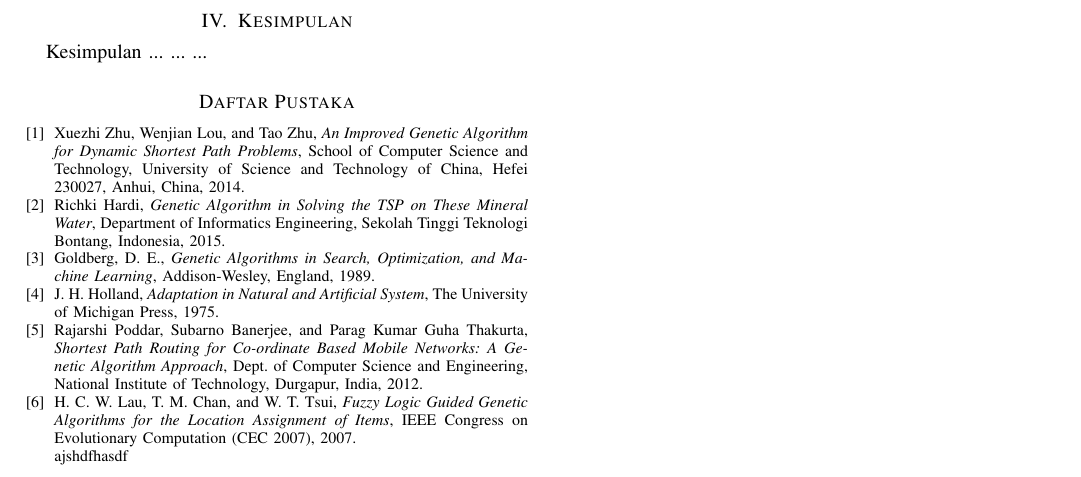
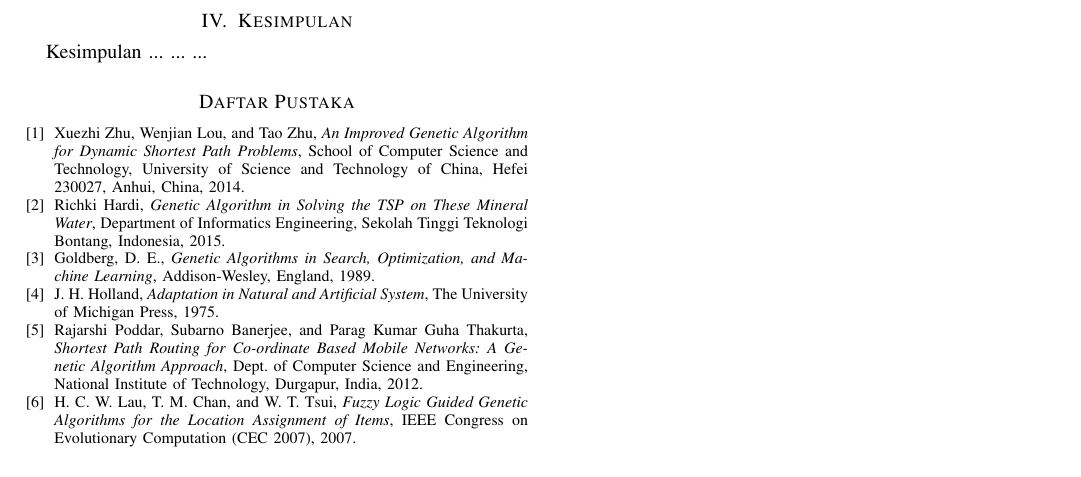
Before and after one commit to rizkiyanapp/Weather-Report, a LaTeX paper (Weather Reports - Paper.tex): part of page 2 of 2, cut so that both start at the same text. Compiled offline with pdfLaTeX.

Commit message:
Revert "asdfhasd"
This reverts commit a6b9002432139ae6163781760ee76d13dbee8cf7.

```diff
--- a/Weather Reports - Paper.tex
+++ b/Weather Reports - Paper.tex
@@ -93,8 +93,6 @@ H. C. W. Lau, T. M. Chan, and W. T. Tsui,
 \textit{Fuzzy Logic Guided Genetic Algorithms for the Location Assignment of Items},
 IEEE Congress on Evolutionary Computation (CEC 2007), 2007.
 
-ajshdfhasdf
-
 \end{thebibliography}
 
 \end{document}
```
Also changed, not shown: Weather Reports - Paper.pdf, 2 other files.
